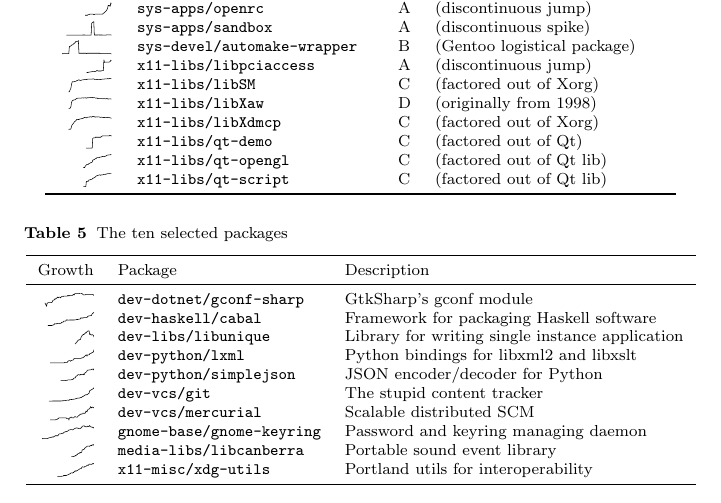
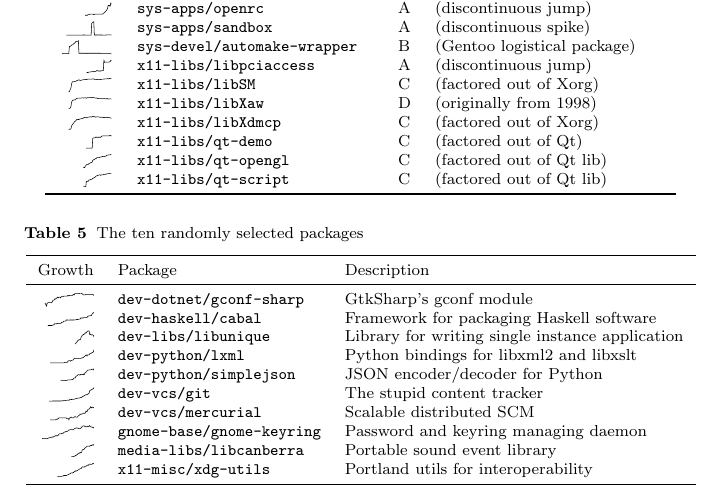
Before and after one commit to Recmo/emse, a LaTeX paper (Paper/paper.tex): part of page 21 of 25, cut so that both start at the same text. Compiled offline with pdfLaTeX.

Commit message:
Minor edits

```diff
--- a/Paper/paper.tex
+++ b/Paper/paper.tex
@@ -549,7 +545,7 @@
 
 \begin{table}
 \small\centering
-\caption{The ten selected packages}\label{tbl:selected}
+\caption{The ten randomly selected packages}\label{tbl:selected}
 \begin{tabular}{rlp{20em}}
 \toprule
 Growth & Package & Description \\
```
Also changed, not shown: Paper/paper.tex (4 more changed lines).
